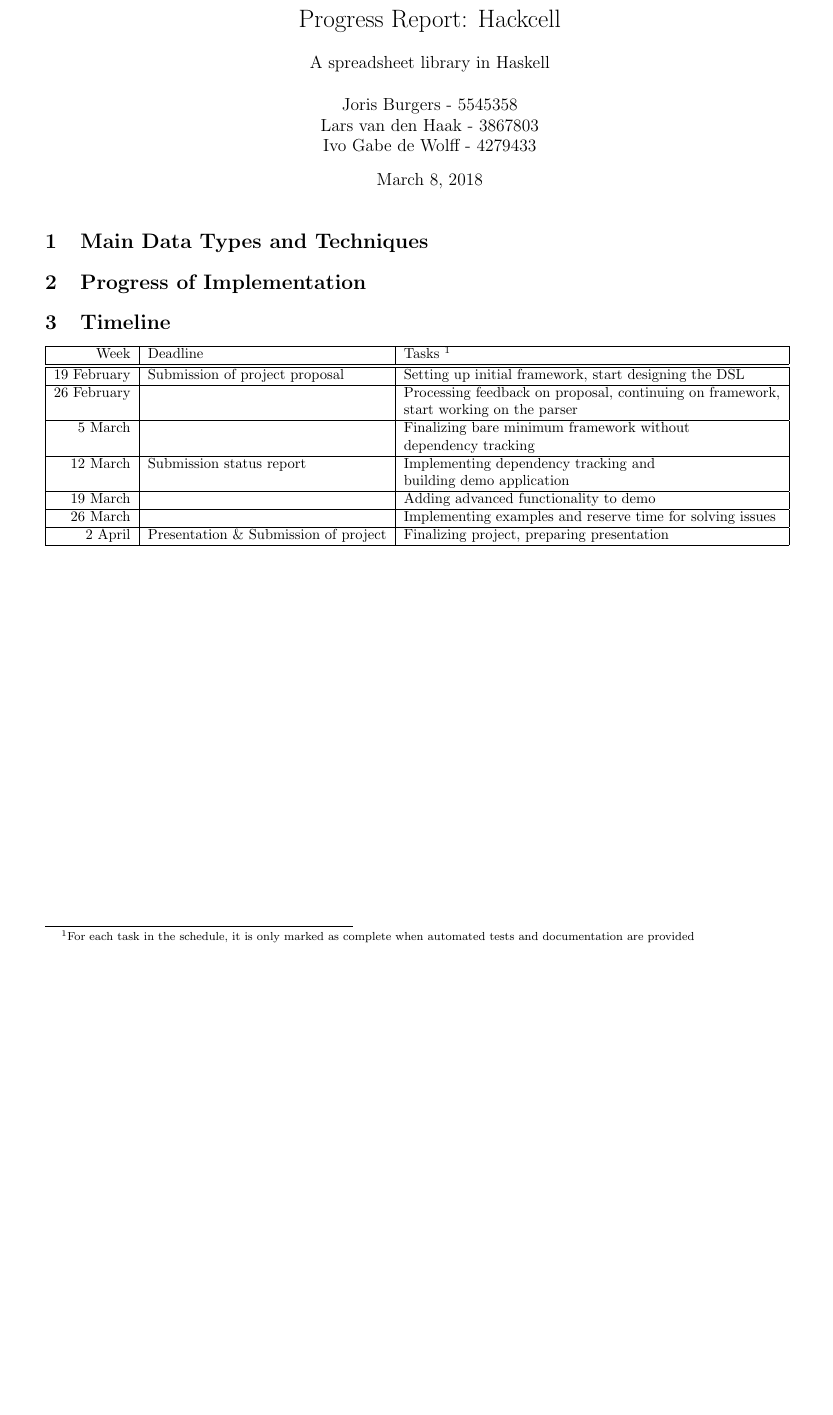
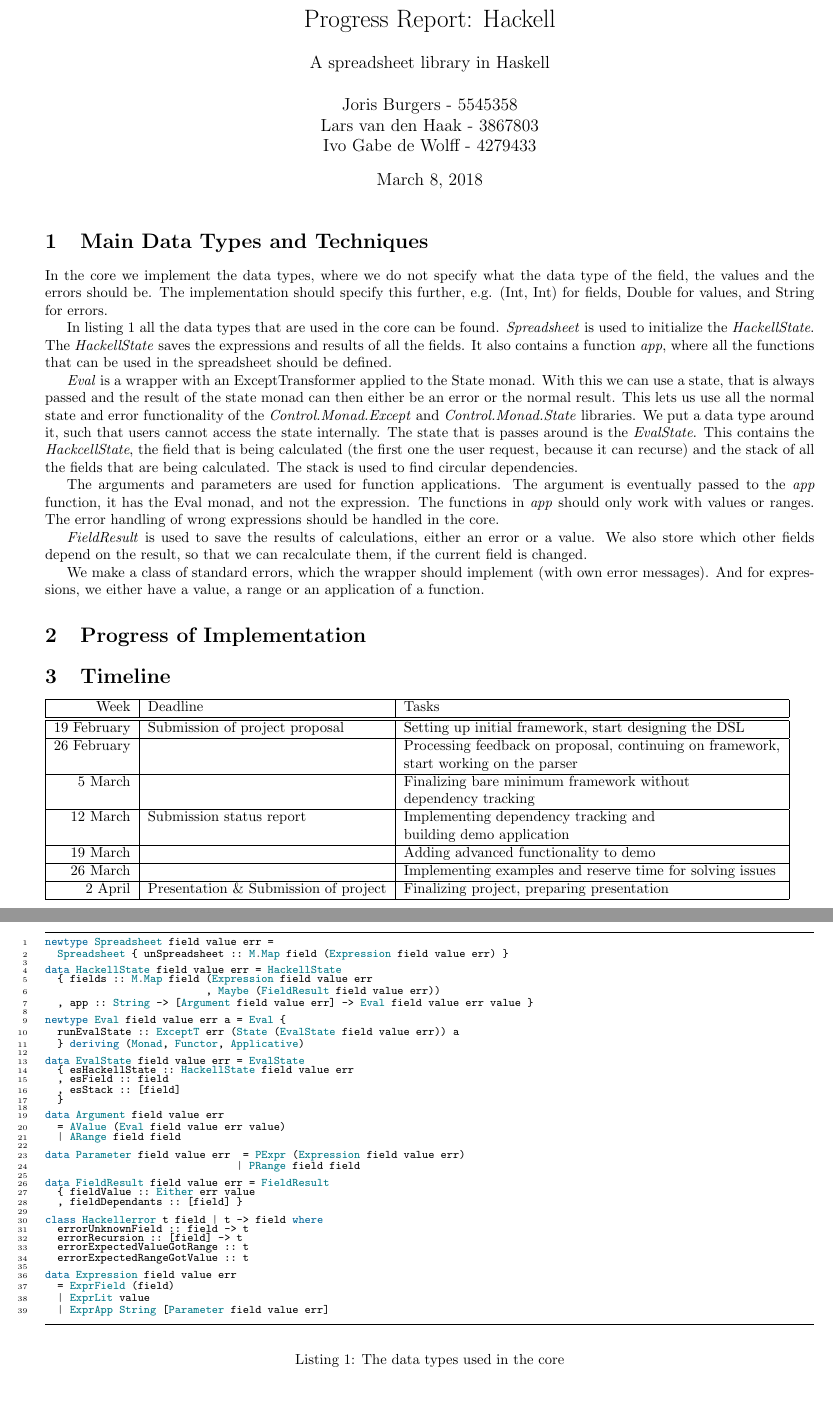
Before and after one commit to jorisburgers/Hackcell, a LaTeX document (ProgressReport.tex): part of the page before the commit and two parts of pages 1 and 2 of 2 after it, the two joined at a grey line, cut so that both start at the same text, the shorter picture padded with empty space. Compiled offline with pdfLaTeX.

Commit message:
Added first section of progress

```diff
--- a/ProgressReport.tex
+++ b/ProgressReport.tex
@@ -1,9 +1,13 @@
 \documentclass{article}
 \usepackage[utf8]{inputenc}
 \usepackage[cm]{fullpage}
+\usepackage{xcolor}
 \usepackage{float}
+\usepackage{minted}
+\usemintedstyle{manni}
+
 \title{
-	Progress Report: Hackcell \\
+	Progress Report: Hackell \\
 	\vskip 0.5cm
 	\large{A spreadsheet library in Haskell}
 }
@@ -11,12 +15,74 @@
 \begin{document}
 	\maketitle
 	\section{Main Data Types and Techniques}
+	In the core we implement the data types, where we do not specify what the data type of the field, the values and the errors should be. The implementation should specify this further, e.g. (Int, Int) for fields, Double for values, and String for errors.
 
+	In listing \ref{listing:datatypes} all the data types that are used in the core can be found. \textit{Spreadsheet} is used to initialize the \textit{HackellState}. The \textit{HackellState} saves the expressions and results of all the fields. It also contains a function \textit{app}, where all the functions that can be used in the spreadsheet should be defined.
+
+	\textit{Eval} is a wrapper with an ExceptTransformer applied to the State monad. With this we can use a state, that is always passed and the result of the state monad can then either be an error or the normal result. This lets us use all the normal state and error functionality of the \textit{Control.Monad.Except} and \textit{Control.Monad.State} libraries. We put a data type around it, such that users cannot access the state internally. The state that is passes around is the \textit{EvalState}. This contains the \textit{HackcellState}, the field that is being calculated (the first one the user request, because it can recurse) and the stack of all the fields that are being calculated. The stack is used to find circular dependencies.
+
+	The arguments and parameters are used for function applications. The argument is eventually passed to the \textit{app} function, it has the Eval monad, and not the expression. The functions in \textit{app} should only work with values or ranges. The error handling of wrong expressions should be handled in the core.
+
+	\textit{FieldResult} is used to save the results of calculations, either an error or a value. We also store which other fields depend on the result, so that we can recalculate them, if the current field is changed.
+
+	We make a class of standard errors, which the wrapper should implement (with own error messages). And for expressions, we either have a value, a range or an application of a function.
+
+	\begin{listing}
+	\begin{minted}[
+	frame=lines,
+	framesep=2mm,
+	baselinestretch=0.5,
+	fontsize=\footnotesize,
+	linenos
+	]{haskell}
+newtype Spreadsheet field value err =
+  Spreadsheet { unSpreadsheet :: M.Map field (Expression field value err) }
+
+data HackellState field value err = HackellState
+  { fields :: M.Map field (Expression field value err
+                          , Maybe (FieldResult field value err))
+  , app :: String -> [Argument field value err] -> Eval field value err value }
+
+newtype Eval field value err a = Eval {
+  runEvalState :: ExceptT err (State (EvalState field value err)) a
+  } deriving (Monad, Functor, Applicative)
+
+data EvalState field value err = EvalState
+  { esHackellState :: HackellState field value err
+  , esField :: field
+  , esStack :: [field]
+  }
+
+data Argument field value err
+  = AValue (Eval field value err value)
+  | ARange field field
+
+data Parameter field value err  = PExpr (Expression field value err)
+                               | PRange field field
+
+data FieldResult field value err = FieldResult
+  { fieldValue :: Either err value
+  , fieldDependants :: [field] }
+
+class Hackellerror t field | t -> field where
+  errorUnknownField :: field -> t
+  errorRecursion :: [field] -> t
+  errorExpectedValueGotRange :: t
+  errorExpectedRangeGotValue :: t
+
+data Expression field value err
+  = ExprField (field)
+  | ExprLit value
+  | ExprApp String [Parameter field value err]
+	\end{minted}
+	\caption{The data types used in the core}
+	\label{listing:datatypes}
+	\end{listing}
 	\section{Progress of Implementation}
 
 	\section{Timeline}
 		\begin{tabular}{|r|l|l|} \hline
-			Week & Deadline &Tasks \footnotemark  \\ \hline \hline
+			Week & Deadline &Tasks  \\ \hline \hline
 			19 February & Submission of project proposal & Setting up initial framework, start designing the DSL\\ \hline
 			26 February &  & Processing feedback on proposal, continuing on framework,\\
 			 & & start working on the parser \\ \hline
@@ -29,5 +95,5 @@
 			2 April & Presentation \& Submission of project & Finalizing project, preparing presentation\\ \hline
 
 		\end{tabular}
-	\footnotetext{For each task in the schedule, it is only marked as complete when automated tests and documentation are provided}
+
 \end{document}
```
Also changed, not shown: 1 other file.
